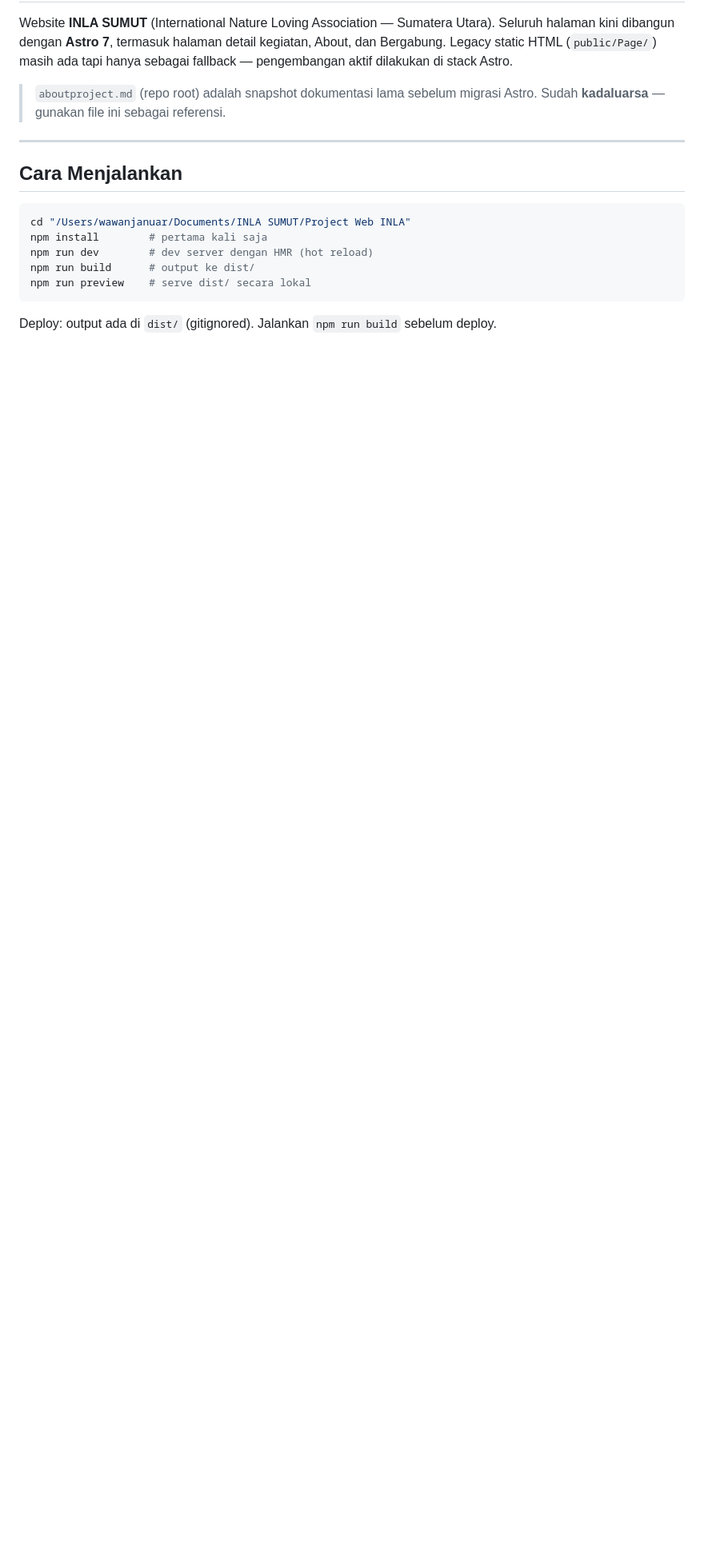
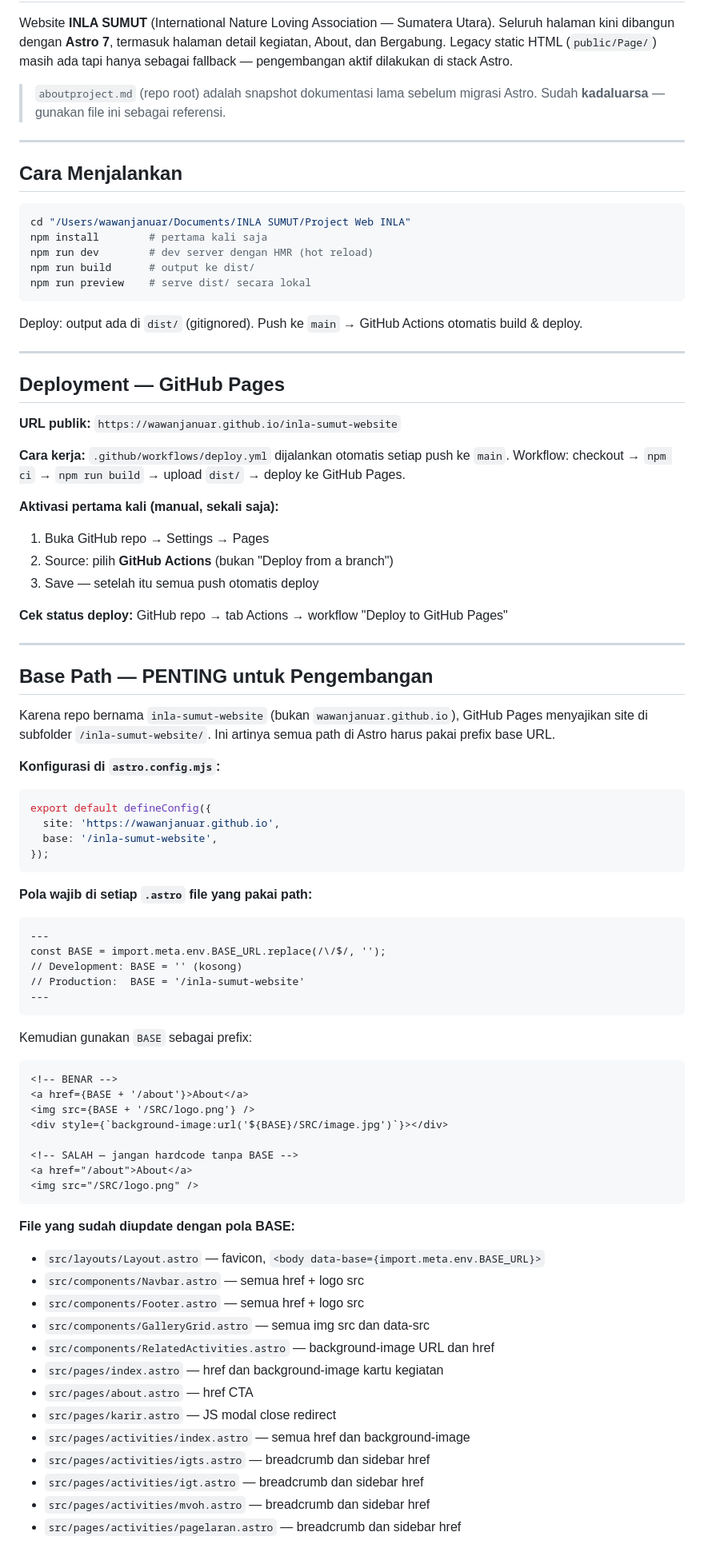
Before and after one commit to WawanJanuar/inla-sumut-website, a Markdown page: CLAUDE.md, the part around one of its changes. Shown at 80% size. Drawn GitHub-style; blank space fills up the shorter version.

Commit message:
docs: update CLAUDE.md dengan panduan deployment GitHub Pages
Tambah section lengkap tentang:
- Setup dan cara kerja GitHub Actions workflow
- Konsep base path (/inla-sumut-website) dan kenapa diperlukan
- Pola BASE wajib untuk semua path di file Astro baru
- Daftar file yang sudah diupdate
- Komponen yang handle BASE secara internal
- Cara akses base URL dari client-side JS
- Tabel troubleshooting untuk masalah umum

Co-Authored-By: Claude Sonnet 4.6 <noreply@anthropic.com>

````diff
--- a/CLAUDE.md
+++ b/CLAUDE.md
@@ -22,4 +22,70 @@ npm run build      # output ke dist/
 npm run preview    # serve dist/ secara lokal
 ```
 
-Deploy: output ada di `dist/` (gitignored). Jalankan `npm run build` sebelum deploy.
+Deploy: output ada di `dist/` (gitignored). Push ke `main` → GitHub Actions otomatis build & deploy.
+
+---
+
+## Deployment — GitHub Pages
+
+**URL publik:** `https://wawanjanuar.github.io/inla-sumut-website`
+
+**Cara kerja:** `.github/workflows/deploy.yml` dijalankan otomatis setiap push ke `main`. Workflow: checkout → `npm ci` → `npm run build` → upload `dist/` → deploy ke GitHub Pages.
+
+**Aktivasi pertama kali (manual, sekali saja):**
+1. Buka GitHub repo → Settings → Pages
+2. Source: pilih **GitHub Actions** (bukan "Deploy from a branch")
+3. Save — setelah itu semua push otomatis deploy
+
+**Cek status deploy:** GitHub repo → tab Actions → workflow "Deploy to GitHub Pages"
+
+---
+
+## Base Path — PENTING untuk Pengembangan
+
+Karena repo bernama `inla-sumut-website` (bukan `wawanjanuar.github.io`), GitHub Pages menyajikan site di subfolder `/inla-sumut-website/`. Ini artinya semua path di Astro harus pakai prefix base URL.
+
+**Konfigurasi di `astro.config.mjs`:**
+```js
+export default defineConfig({
+  site: 'https://wawanjanuar.github.io',
+  base: '/inla-sumut-website',
+});
+```
+
+**Pola wajib di setiap `.astro` file yang pakai path:**
+```astro
+---
+const BASE = import.meta.env.BASE_URL.replace(/\/$/, '');
+// Development: BASE = '' (kosong)
+// Production:  BASE = '/inla-sumut-website'
+---
+```
+
+Kemudian gunakan `BASE` sebagai prefix:
+```astro
+<!-- BENAR -->
+<a href={BASE + '/about'}>About</a>
+<img src={BASE + '/SRC/logo.png'} />
+<div style={`background-image:url('${BASE}/SRC/image.jpg')`}></div>
+
+<!-- SALAH — jangan hardcode tanpa BASE -->
+<a href="/about">About</a>
+<img src="/SRC/logo.png" />
+```
+
+**File yang sudah diupdate dengan pola BASE:**
+- `src/layouts/Layout.astro` — favicon, `<body data-base={import.meta.env.BASE_URL}>`
+- `src/components/Navbar.astro` — semua href + logo src
+- `src/components/Footer.astro` — semua href + logo src
+- `src/components/GalleryGrid.astro` — semua img src dan data-src
+- `src/components/RelatedActivities.astro` — background-image URL dan href
+- `src/pages/index.astro` — href dan background-image kartu kegiatan
+- `src/pages/about.astro` — href CTA
+- `src/pages/karir.astro` — JS modal close redirect
+- `src/pages/activities/index.astro` — semua href dan background-image
+- `src/pages/activities/igts.astro` — breadcrumb dan sidebar href
+- `src/pages/activities/igt.astro` — breadcrumb dan sidebar href
+- `src/pages/activities/mvoh.astro` — breadcrumb dan sidebar href
+- `src/pages/activities/pagelaran.astro` — breadcrumb dan sidebar href
+
````
Also changed, not shown: other parts of CLAUDE.md (+20 -0 lines).
